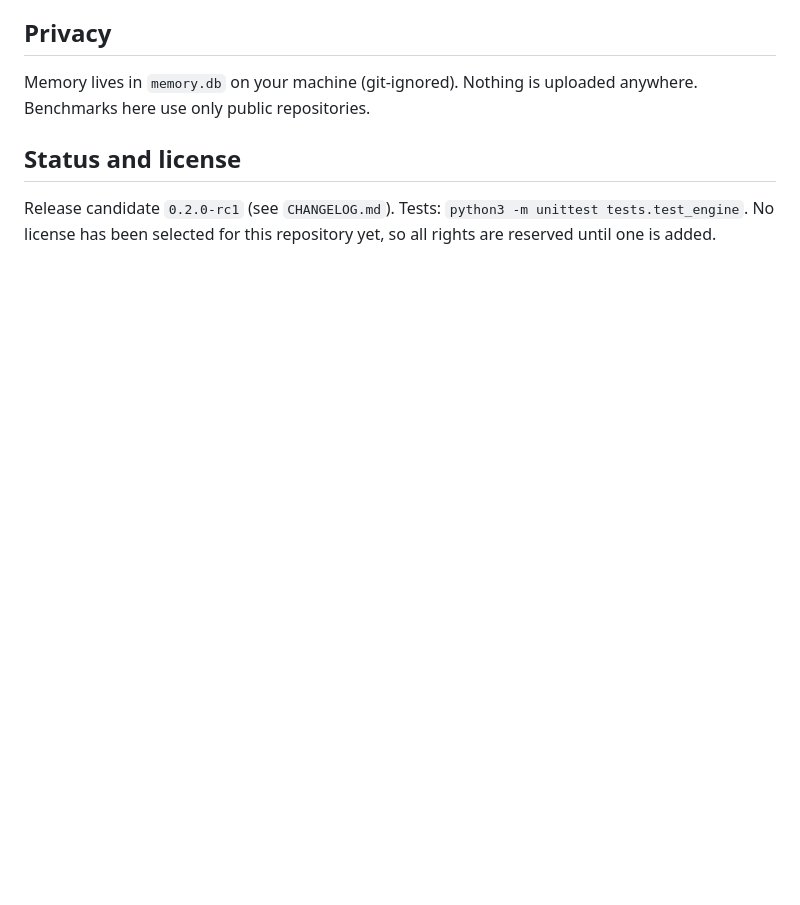
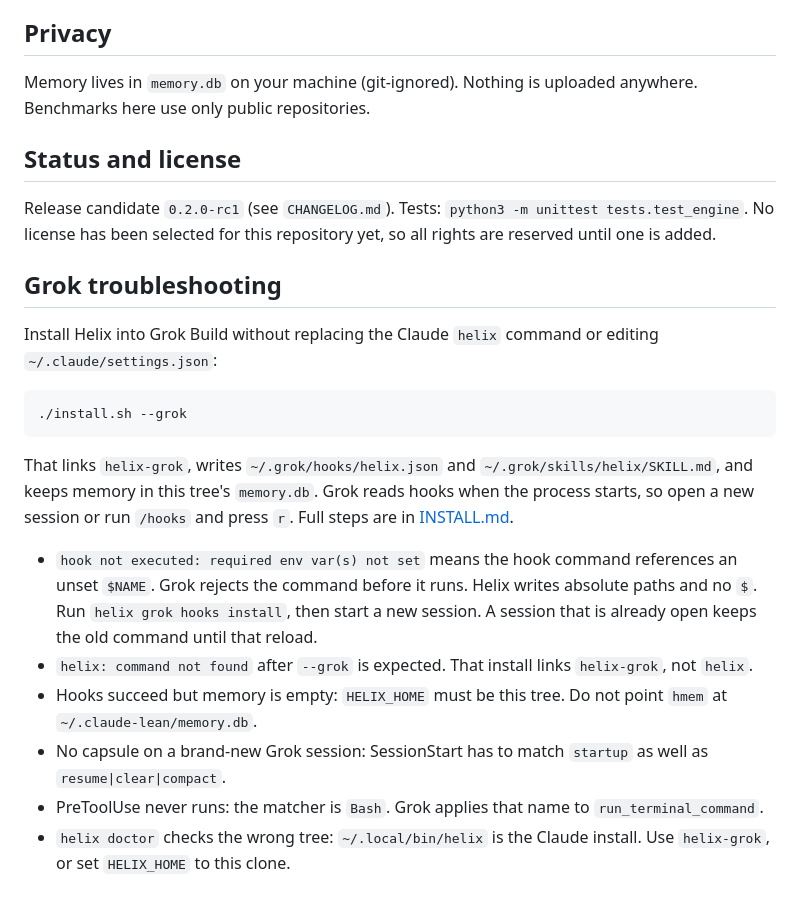
Before and after one commit to SuperHelix77/HelixEngine, a Markdown page: README.md, the part around the change. Drawn GitHub-style; blank space fills up the shorter version.

Commit message:
Put Grok troubleshooting at the bottom of the repo
The install steps stay in INSTALL.md. The failures and the fixes are
the last section of the README, which is what GitHub shows.

````diff
--- a/README.md
+++ b/README.md
@@ -56,3 +56,20 @@ Memory lives in `memory.db` on your machine (git-ignored). Nothing is uploaded a
 
 ## Status and license
 Release candidate `0.2.0-rc1` (see `CHANGELOG.md`). Tests: `python3 -m unittest tests.test_engine`. No license has been selected for this repository yet, so all rights are reserved until one is added.
+
+## Grok troubleshooting
+
+Install Helix into Grok Build without replacing the Claude `helix` command or editing `~/.claude/settings.json`:
+
+```sh
+./install.sh --grok
+```
+
+That links `helix-grok`, writes `~/.grok/hooks/helix.json` and `~/.grok/skills/helix/SKILL.md`, and keeps memory in this tree's `memory.db`. Grok reads hooks when the process starts, so open a new session or run `/hooks` and press `r`. Full steps are in [INSTALL.md](INSTALL.md).
+
+- `hook not executed: required env var(s) not set` means the hook command references an unset `$NAME`. Grok rejects the command before it runs. Helix writes absolute paths and no `$`. Run `helix grok hooks install`, then start a new session. A session that is already open keeps the old command until that reload.
+- `helix: command not found` after `--grok` is expected. That install links `helix-grok`, not `helix`.
+- Hooks succeed but memory is empty: `HELIX_HOME` must be this tree. Do not point `hmem` at `~/.claude-lean/memory.db`.
+- No capsule on a brand-new Grok session: SessionStart has to match `startup` as well as `resume|clear|compact`.
+- PreToolUse never runs: the matcher is `Bash`. Grok applies that name to `run_terminal_command`.
+- `helix doctor` checks the wrong tree: `~/.local/bin/helix` is the Claude install. Use `helix-grok`, or set `HELIX_HOME` to this clone.
````
Also changed, not shown: INSTALL.md (+10 -3 lines).
